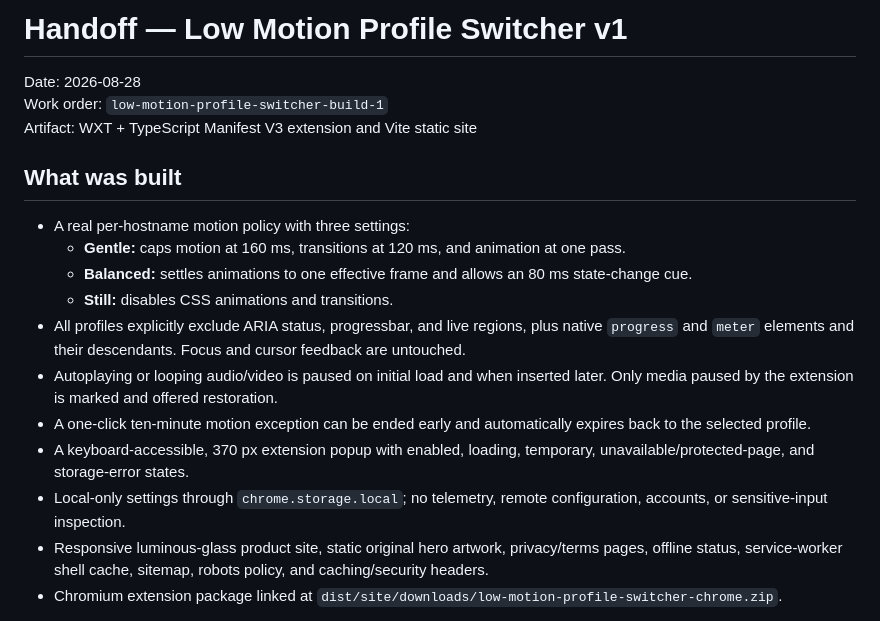
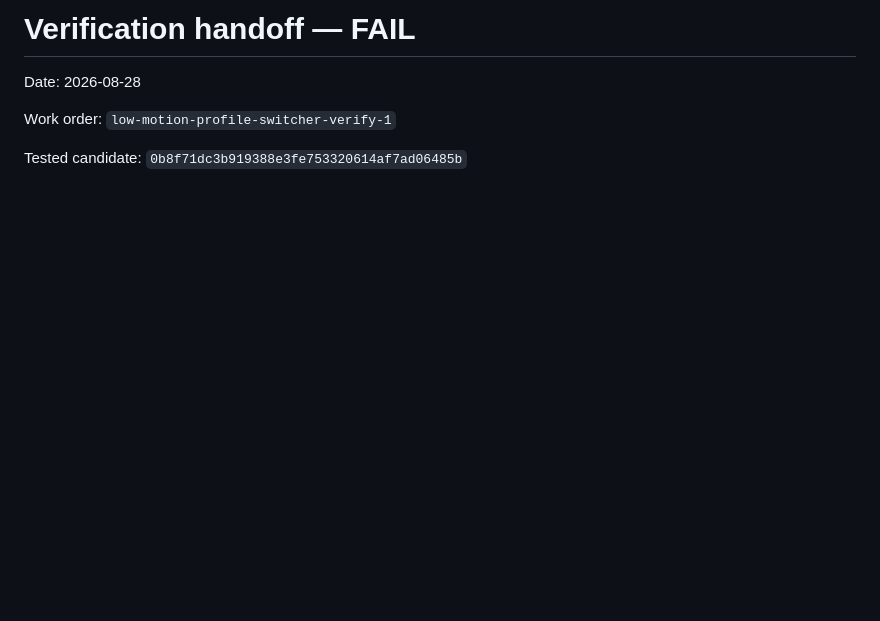
Before and after one commit to B-Divyesh/sf-low-motion-profile-switcher, a Markdown page: .factory/handoff.md, the part around one of its changes. Drawn GitHub-style; blank space fills up the shorter version.

Commit message:
qa: record independent verification failure

```diff
--- a/.factory/handoff.md
+++ b/.factory/handoff.md
@@ -1,31 +1,8 @@
-# Handoff — Low Motion Profile Switcher v1
+# Verification handoff — FAIL
 
 Date: 2026-08-28
-Work order: `low-motion-profile-switcher-build-1`
-Artifact: WXT + TypeScript Manifest V3 extension and Vite static site
 
-## What was built
+Work order: `low-motion-profile-switcher-verify-1`
 
-- A real per-hostname motion policy with three settings:
-  - **Gentle:** caps motion at 160 ms, transitions at 120 ms, and animation at
-    one pass.
-  - **Balanced:** settles animations to one effective frame and allows an 80 ms
-    state-change cue.
-  - **Still:** disables CSS animations and transitions.
-- All profiles explicitly exclude ARIA status, progressbar, and live regions,
-  plus native `progress` and `meter` elements and their descendants. Focus and
-  cursor feedback are untouched.
-- Autoplaying or looping audio/video is paused on initial load and when inserted
-  later. Only media paused by the extension is marked and offered restoration.
-- A one-click ten-minute motion exception can be ended early and automatically
-  expires back to the selected profile.
-- A keyboard-accessible, 370 px extension popup with enabled, loading,
-  temporary, unavailable/protected-page, and storage-error states.
-- Local-only settings through `chrome.storage.local`; no telemetry, remote
-  configuration, accounts, or sensitive-input inspection.
-- Responsive luminous-glass product site, static original hero artwork,
-  privacy/terms pages, offline status, service-worker shell cache, sitemap,
-  robots policy, and caching/security headers.
-- Chromium extension package linked at
-  `dist/site/downloads/low-motion-profile-switcher-chrome.zip`.
+Tested candidate: `0b8f71dc3b919388e3fe753320614af7ad06485b`
 
```
Also changed, not shown: other parts of .factory/handoff.md (+68 -83 lines), .factory/verification.md (added, +192 -0 lines).
